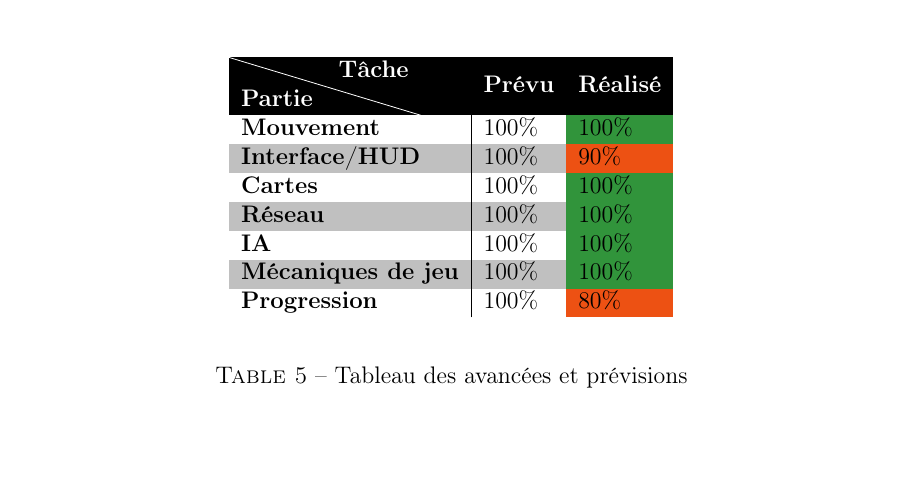
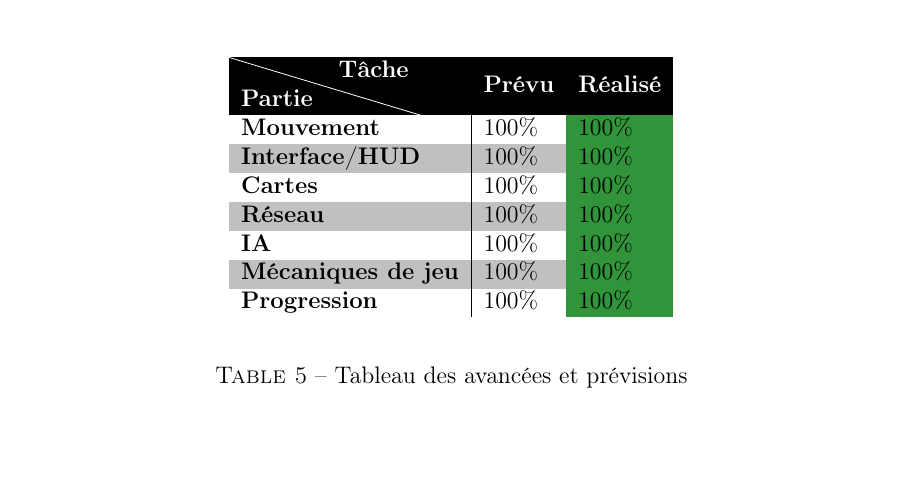
Before and after one commit to LifeInvaders/doc, a LaTeX thesis (final defense thesis/doc.tex, which reads final defense thesis/sections/prev.tex): part of page 45 of 49, cut so that both start at the same text. Compiled offline with pdfLaTeX.

Commit message:
nique sa mère

```diff
--- a/final defense thesis/sections/prev.tex
+++ b/final defense thesis/sections/prev.tex
@@ -278,14 +278,14 @@
                     \rowcolor[HTML]{FFFFFF}
                     \textbf{Mouvement}                         & 100\%                                  & \cellcolor[HTML]{31943b}100\%         \\
                     \rowcolor[HTML]{C0C0C0}
-                    \textbf{Interface/HUD}                     & 100\%                                  & \cellcolor[HTML]{ed5113}90\%         \\
+                    \textbf{Interface/HUD}                     & 100\%                                  & \cellcolor[HTML]{31943b}100\%         \\
                     \textbf{Cartes}                            & 100\%                                  & \cellcolor[HTML]{31943b}100\%         \\
                     \rowcolor[HTML]{C0C0C0}
                     \textbf{Réseau}    						   & 100\%          						   & \cellcolor[HTML]{31943b}100\%         \\
                     \textbf{IA}                                & 100\%                                  & \cellcolor[HTML]{31943b}100\%         \\
                     \rowcolor[HTML]{C0C0C0}
                     \textbf{Mécaniques de jeu}                 & 100\%                                  & \cellcolor[HTML]{31943b}100\%         \\
-                    \textbf{Progression}                       & 100\%                                  & \cellcolor[HTML]{ed5113}80\%
+                    \textbf{Progression}                       & 100\%                                  & \cellcolor[HTML]{31943b}100\%
                     \end{tabular}
             \end{center}
             \caption{Tableau des avancées et prévisions}
```
